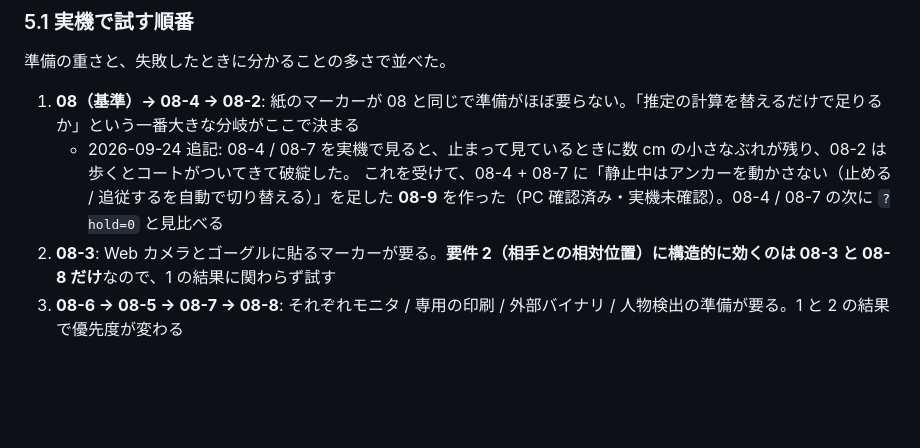
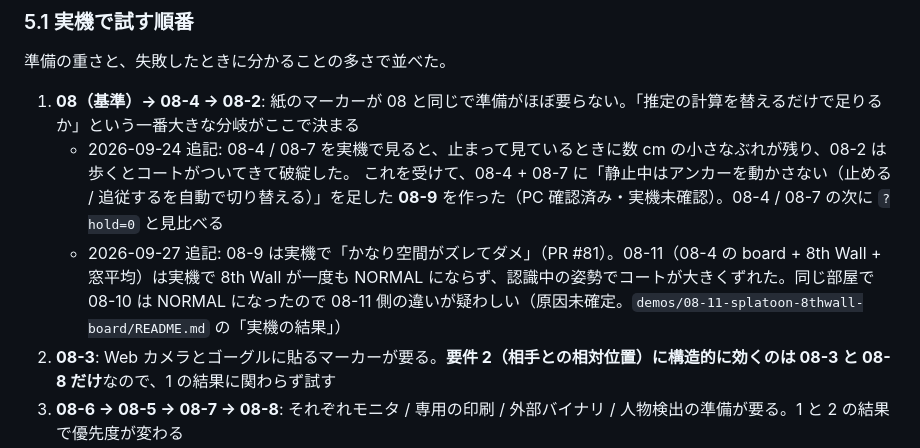
Before and after one commit to na2kera/mobile-mr, a Markdown page: docs/space-stability-options.md, the part around the change. GitHub-like rendering; blank space fills up the shorter version.

```diff
--- a/docs/space-stability-options.md
+++ b/docs/space-stability-options.md
@@ -213,6 +213,7 @@ A と B は「推定の数学と統合の仕方」、C と D は「構造」の
 1. **08（基準）→ 08-4 → 08-2**: 紙のマーカーが 08 と同じで準備がほぼ要らない。「推定の計算を替えるだけで足りるか」という一番大きな分岐がここで決まる
    - 2026-09-24 追記: 08-4 / 08-7 を実機で見ると、止まって見ているときに数 cm の小さなぶれが残り、08-2 は歩くとコートがついてきて破綻した。
      これを受けて、08-4 + 08-7 に「静止中はアンカーを動かさない（止める / 追従するを自動で切り替える）」を足した **08-9** を作った（PC 確認済み・実機未確認）。08-4 / 08-7 の次に `?hold=0` と見比べる
+   - 2026-09-27 追記: 08-9 は実機で「かなり空間がズレてダメ」（PR #81）。08-11（08-4 の board + 8th Wall + 窓平均）は実機で 8th Wall が一度も NORMAL にならず、認識中の姿勢でコートが大きくずれた。同じ部屋で 08-10 は NORMAL になったので 08-11 側の違いが疑わしい（原因未確定。`demos/08-11-splatoon-8thwall-board/README.md` の「実機の結果」）
 2. **08-3**: Web カメラとゴーグルに貼るマーカーが要る。**要件 2（相手との相対位置）に構造的に効くのは 08-3 と 08-8 だけ**なので、1 の結果に関わらず試す
 3. **08-6 → 08-5 → 08-7 → 08-8**: それぞれモニタ / 専用の印刷 / 外部バイナリ / 人物検出の準備が要る。1 と 2 の結果で優先度が変わる
 
```
Also changed, not shown: CLAUDE.md (+1 -1 lines), demos/08-11-splatoon-8thwall-board/README.md (+16 -0 lines).
